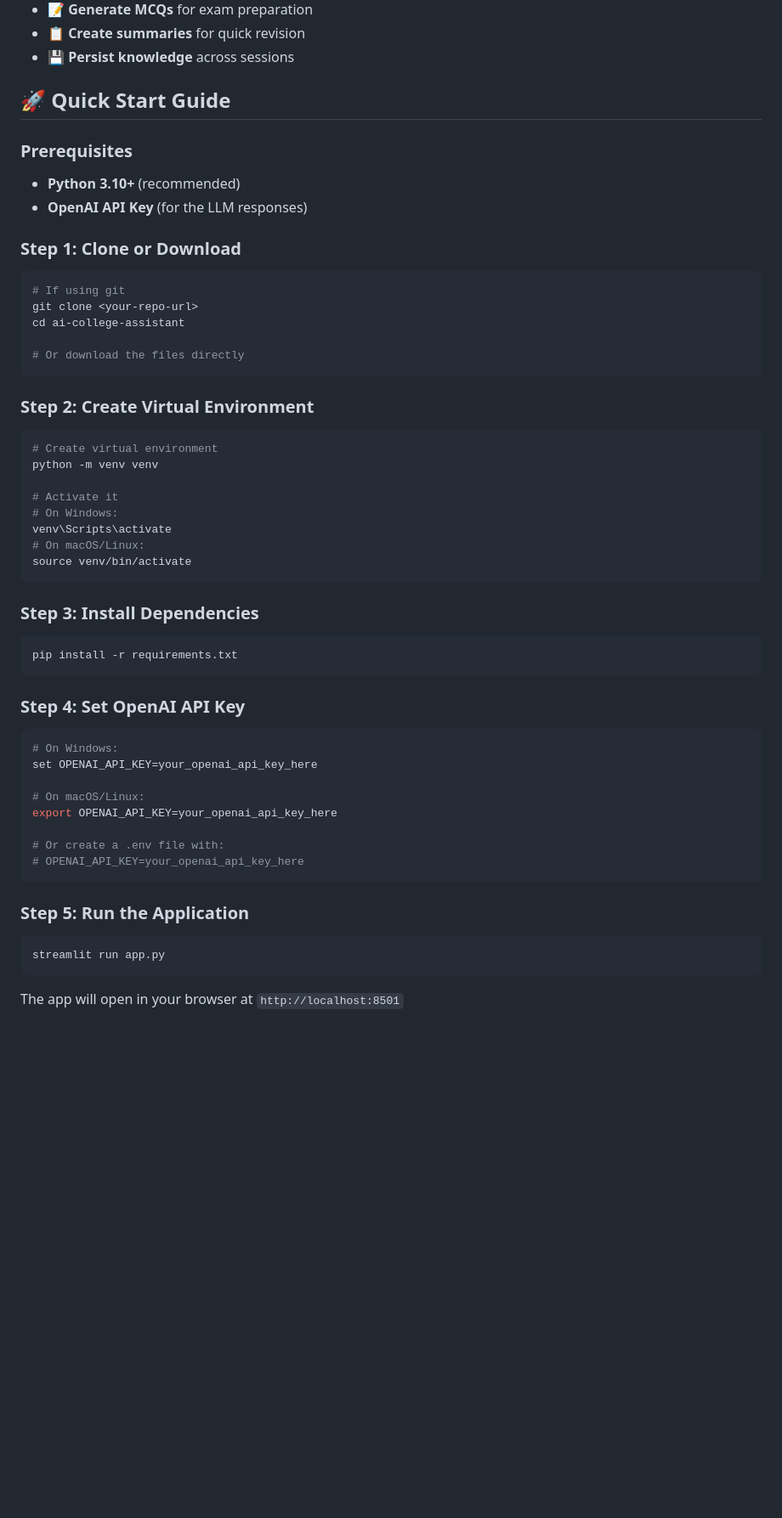
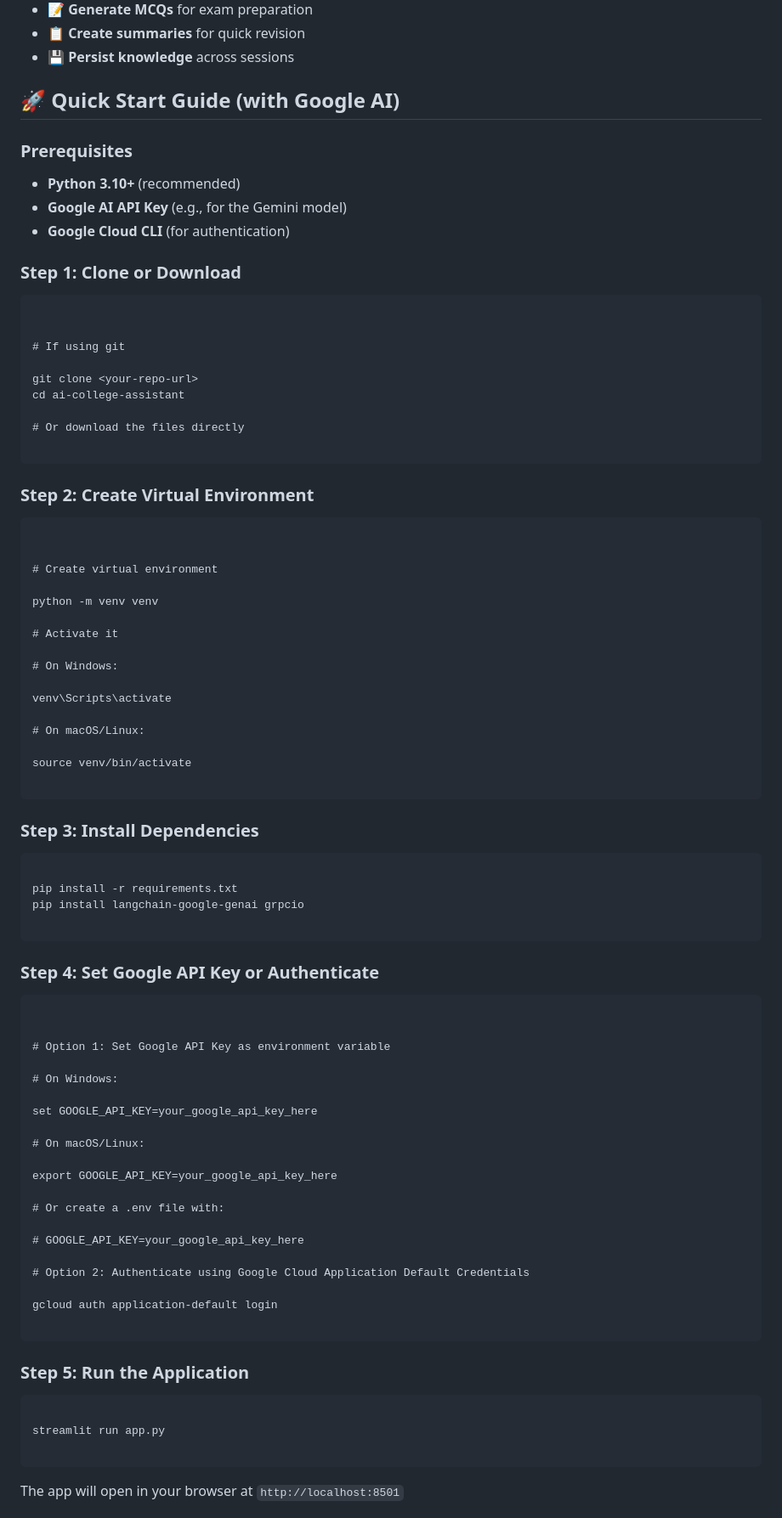
Before and after one commit to Saran-386/AI-College-Assistant-RAG, a Markdown page: README.md, the part around one of its changes. Shown at 85% size. Rendered like a GitHub page; blank space fills up the shorter version.

````diff
--- a/README.md
+++ b/README.md
@@ -10,53 +10,89 @@ This is a **hackathon-ready** AI College Assistant built with **Streamlit + Lang
 - 📋 **Create summaries** for quick revision
 - 💾 **Persist knowledge** across sessions
 
-## 🚀 Quick Start Guide
+## 🚀 Quick Start Guide (with Google AI)
 
 ### Prerequisites
+
 - **Python 3.10+** (recommended)
-- **OpenAI API Key** (for the LLM responses)
+- **Google AI API Key** (e.g., for the Gemini model)
+- **Google Cloud CLI** (for authentication)
 
 ### Step 1: Clone or Download
-```bash
+
+```
+
+
 # If using git
+
 git clone <your-repo-url>
 cd ai-college-assistant
 
 # Or download the files directly
+
 ```
 
 ### Step 2: Create Virtual Environment
-```bash
+
+```
+
+
 # Create virtual environment
+
 python -m venv venv
 
 # Activate it
+
 # On Windows:
+
 venv\Scripts\activate
+
 # On macOS/Linux:
+
 source venv/bin/activate
+
 ```
 
 ### Step 3: Install Dependencies
-```bash
-pip install -r requirements.txt
+
 ```
 
-### Step 4: Set OpenAI API Key
-```bash
+pip install -r requirements.txt
+pip install langchain-google-genai grpcio
+
+```
+
+### Step 4: Set Google API Key or Authenticate
+
+```
+
+
+# Option 1: Set Google API Key as environment variable
+
 # On Windows:
-set OPENAI_API_KEY=your_openai_api_key_here
+
+set GOOGLE_API_KEY=your_google_api_key_here
 
 # On macOS/Linux:
-export OPENAI_API_KEY=your_openai_api_key_here
+
+export GOOGLE_API_KEY=your_google_api_key_here
 
 # Or create a .env file with:
-# OPENAI_API_KEY=your_openai_api_key_here
+
+# GOOGLE_API_KEY=your_google_api_key_here
+
+# Option 2: Authenticate using Google Cloud Application Default Credentials
+
+gcloud auth application-default login
+
 ```
 
 ### Step 5: Run the Application
-```bash
+
+```
+
 streamlit run app.py
+
 ```
 
 The app will open in your browser at `http://localhost:8501`
````
Also changed, not shown: other parts of README.md (+101 -41 lines).
